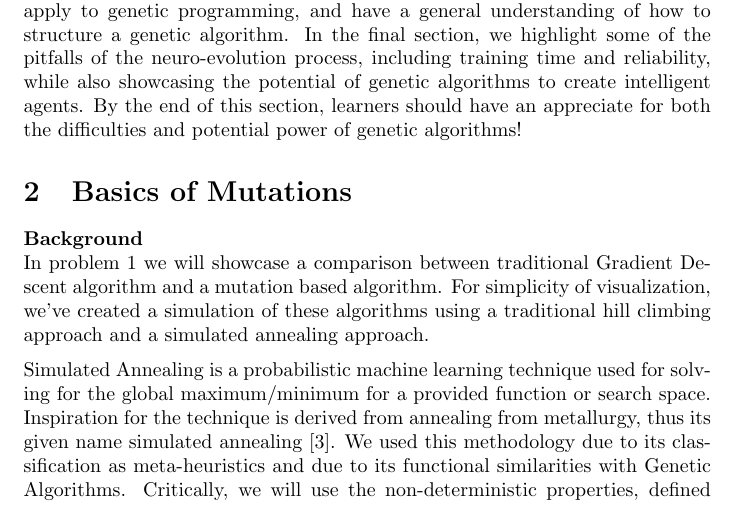
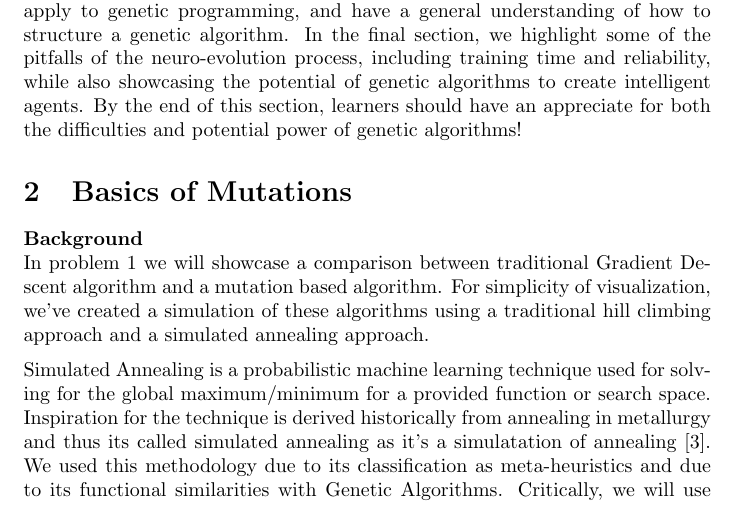
Before and after one commit to balisujohn/NeuroEvolutionIntroduction, a LaTeX document (NeuroEvolutionIntro.tex): part of page 1 of 5, cut so that both start at the same text. Compiled offline with pdfLaTeX.

Commit message:
Added History

```diff
--- a/NeuroEvolutionIntro.tex
+++ b/NeuroEvolutionIntro.tex
@@ -29,7 +29,7 @@ In this activity, we will build up to neuro-evolution by looking at the essentia
 \textbf{Background} \\
 In problem 1 we will showcase a comparison between traditional Gradient Descent algorithm and a mutation based algorithm. For simplicity of visualization, we’ve created a simulation of these algorithms using a traditional hill climbing approach and a simulated annealing approach.
 
-Simulated Annealing is a probabilistic machine learning technique used for solving for the global maximum/minimum for a provided function or search space. Inspiration for the technique is derived from annealing from metallurgy, thus its given name simulated annealing\cite{Nahar}. We used this methodology due to its classification as meta-heuristics and due to its functional similarities with Genetic Algorithms. Critically, we will use the non-deterministic properties, defined within a traditional simulated annealing algorithm, to showcase what a mutation within genetic algorithms seeks to achieve.
+Simulated Annealing is a probabilistic machine learning technique used for solving for the global maximum/minimum for a provided function or search space. Inspiration for the technique is derived historically from annealing in metallurgy and thus its called simulated annealing as it's a simulatation of annealing\cite{Nahar}. We used this methodology due to its classification as meta-heuristics and due to its functional similarities with Genetic Algorithms. Critically, we will use the non-deterministic properties, defined within a traditional simulated annealing algorithm, to showcase what a mutation within genetic algorithms seeks to achieve.
 
 From a conceptual standpoint, you can think of a simulated annealing algorithm as an algorithm which will causes jumps in the input values based on a probabilistically model. The function used to calculate the acceptance probability is shown below\cite{Gnanachandran}.
 
```
